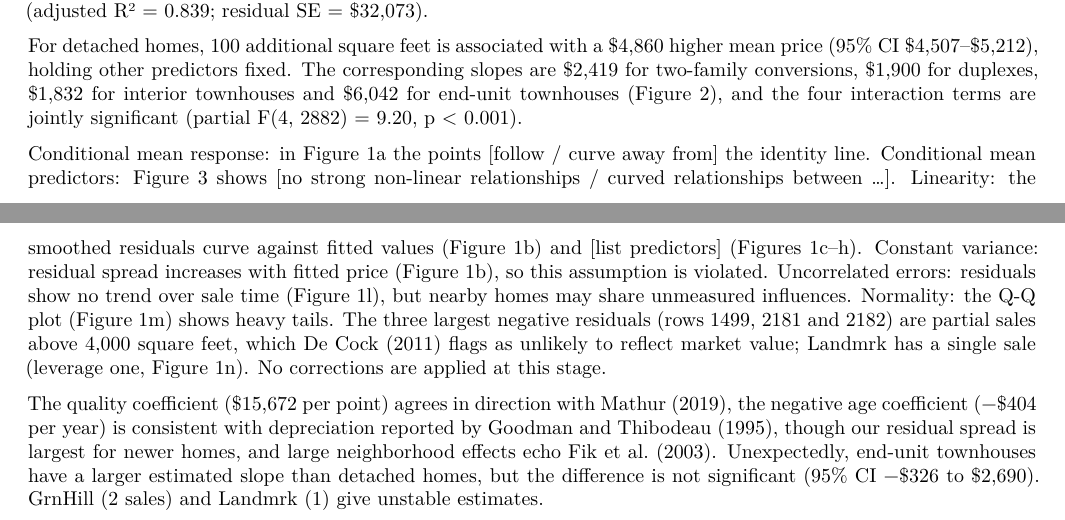
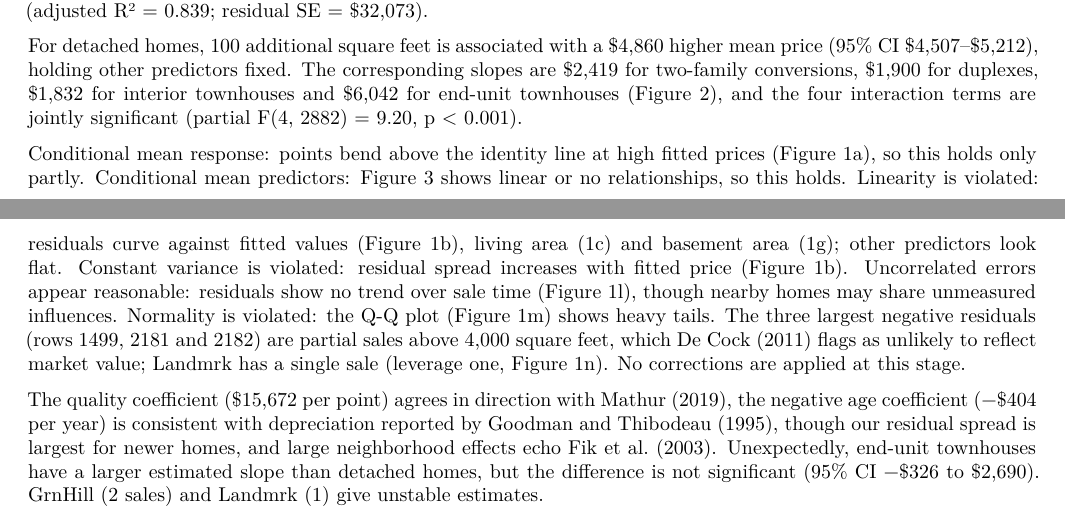
Before and after one commit to Sytion06/STA302Project, an R Markdown document (Part1/ames_proposal/proposal.Rmd): two parts of pages 3 and 4 of 7, joined at a grey line, cut so that both start at the same text. Rendered offline with R 4.5, knitr and Pandoc, then LaTeX, with nearby package versions; common packages that the code uses without loading them are loaded.

Commit message:
Fill residual conclusions using real-data plots (C)
Only Preliminary results line 222 and Figure 1 caption changed.

Co-Authored-By: Claude Opus 5.5 <noreply@anthropic.com>
Claude-Session: https://claude.ai/code/session_01BRYpDPXttPSXp8re5rzbVH

````diff
--- a/Part1/ames_proposal/proposal.Rmd
+++ b/Part1/ames_proposal/proposal.Rmd
@@ -219,11 +219,11 @@ The preliminary model (Table 2) regresses sale price on nine predictors plus a l
 
 For detached homes, 100 additional square feet is associated with a $4,860 higher mean price (95% CI $4,507–$5,212), holding other predictors fixed. The corresponding slopes are $2,419 for two-family conversions, $1,900 for duplexes, $1,832 for interior townhouses and $6,042 for end-unit townhouses (Figure 2), and the four interaction terms are jointly significant (partial F(4, 2882) = 9.20, p < 0.001).
 
-Conditional mean response: in Figure 1a the points [follow / curve away from] the identity line. Conditional mean predictors: Figure 3 shows [no strong non-linear relationships / curved relationships between ...]. Linearity: the smoothed residuals curve against fitted values (Figure 1b) and [list predictors] (Figures 1c–h). Constant variance: residual spread increases with fitted price (Figure 1b), so this assumption is violated. Uncorrelated errors: residuals show no trend over sale time (Figure 1l), but nearby homes may share unmeasured influences. Normality: the Q-Q plot (Figure 1m) shows heavy tails. The three largest negative residuals (rows 1499, 2181 and 2182) are partial sales above 4,000 square feet, which De Cock (2011) flags as unlikely to reflect market value; Landmrk has a single sale (leverage one, Figure 1n). No corrections are applied at this stage.
+Conditional mean response: points bend above the identity line at high fitted prices (Figure 1a), so this holds only partly. Conditional mean predictors: Figure 3 shows linear or no relationships, so this holds. Linearity is violated: residuals curve against fitted values (Figure 1b), living area (1c) and basement area (1g); other predictors look flat. Constant variance is violated: residual spread increases with fitted price (Figure 1b). Uncorrelated errors appear reasonable: residuals show no trend over sale time (Figure 1l), though nearby homes may share unmeasured influences. Normality is violated: the Q-Q plot (Figure 1m) shows heavy tails. The three largest negative residuals (rows 1499, 2181 and 2182) are partial sales above 4,000 square feet, which De Cock (2011) flags as unlikely to reflect market value; Landmrk has a single sale (leverage one, Figure 1n). No corrections are applied at this stage.
 
 The quality coefficient ($15,672 per point) agrees in direction with Mathur (2019), the negative age coefficient (−$404 per year) is consistent with depreciation reported by Goodman and Thibodeau (1995), though our residual spread is largest for newer homes, and large neighborhood effects echo Fik et al. (2003). Unexpectedly, end-unit townhouses have a larger estimated slope than detached homes, but the difference is not significant (95% CI −$326 to $2,690). GrnHill (2 sales) and Landmrk (1) give unstable estimates.
 
-```{r residual-grid, out.width="92%", fig.align="center", fig.cap="Residual analysis of the preliminary model: (a) response vs fitted; (b)-(l) residuals vs fitted values, each predictor and sale time; (m) normal Q-Q; (n) leverage. Orange lines are lowess smooths; labels in (b) are row numbers."}
+```{r residual-grid, out.width="92%", fig.align="center", fig.cap="Residual analysis: (a) response vs fitted; (b)-(l) residuals vs fitted values, each predictor and sale time; (m) normal Q-Q; (n) leverage. Orange lines are lowess smooths; labels in (b) are row numbers."}
 knitr::include_graphics('outputs/residual_grid.png')
 ```
 
````
